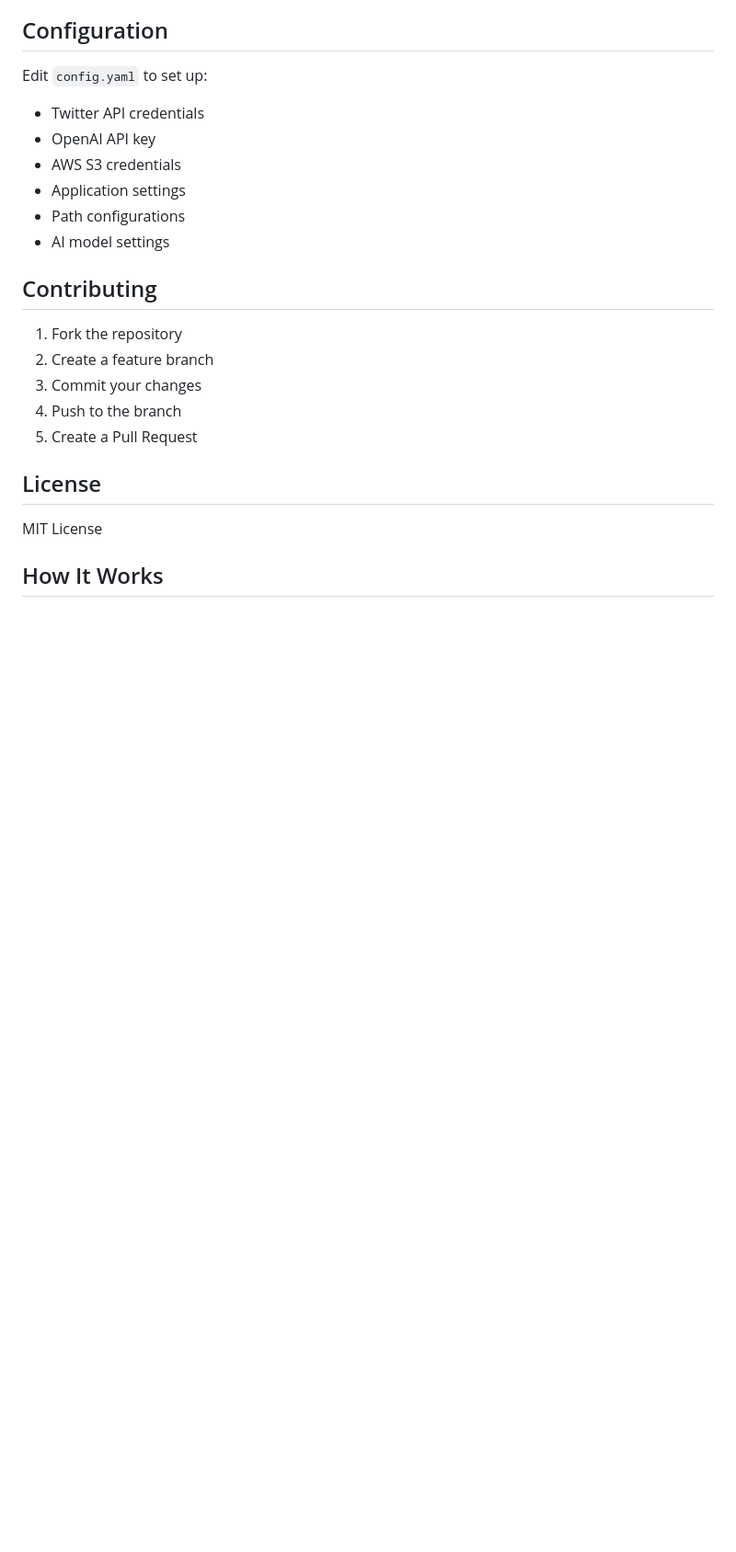
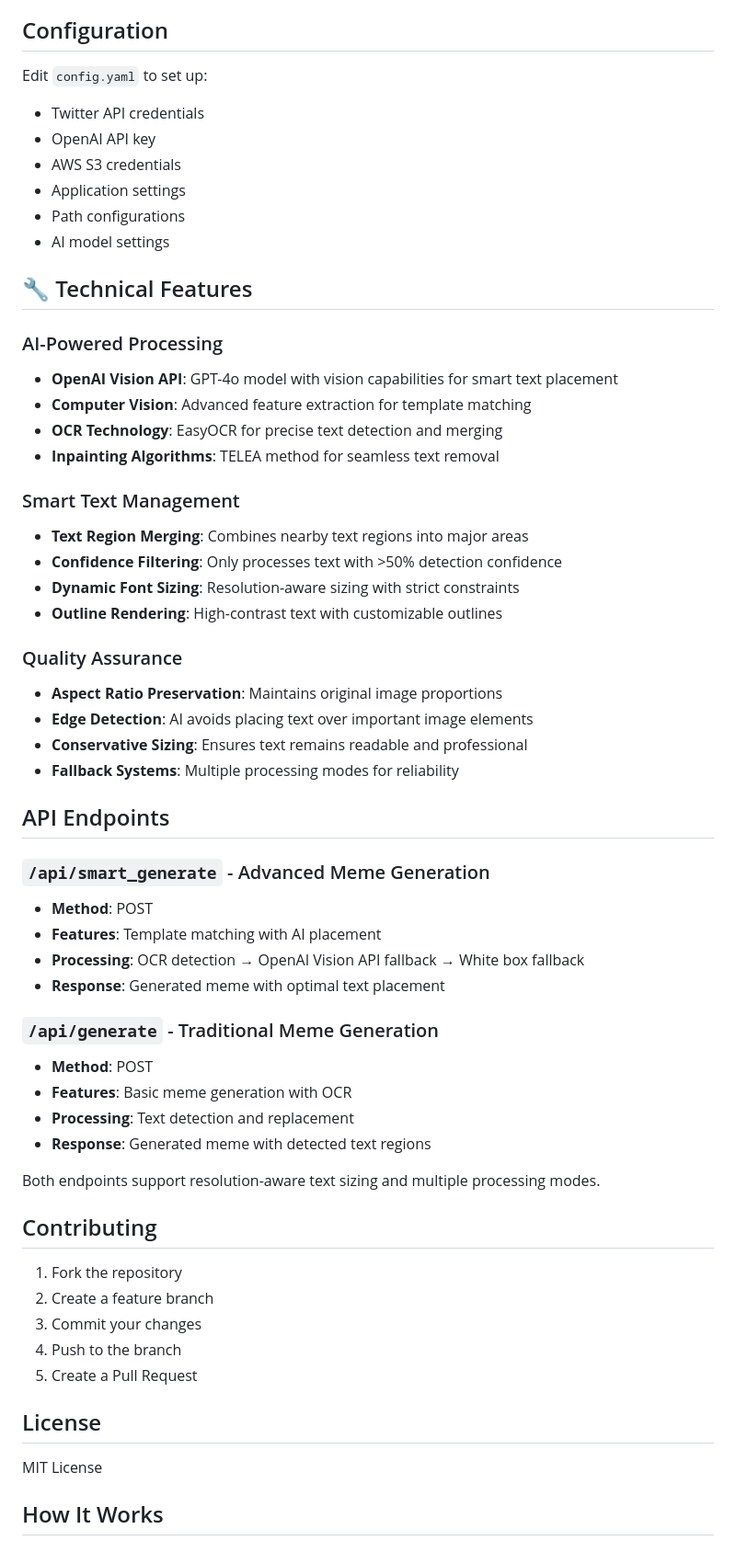
Before and after one commit to agent-thor/meme-generator, a Markdown page: README.md, the part around one of its changes. Shown at 92% size. Rendered like a GitHub page; blank space fills up the shorter version.

```diff
--- a/README.md
+++ b/README.md
@@ -157,6 +235,42 @@ Edit `config.yaml` to set up:
 - Path configurations
 - AI model settings
 
+## 🔧 Technical Features
+
+### AI-Powered Processing
+- **OpenAI Vision API**: GPT-4o model with vision capabilities for smart text placement
+- **Computer Vision**: Advanced feature extraction for template matching
+- **OCR Technology**: EasyOCR for precise text detection and merging
+- **Inpainting Algorithms**: TELEA method for seamless text removal
+
+### Smart Text Management
+- **Text Region Merging**: Combines nearby text regions into major areas
+- **Confidence Filtering**: Only processes text with >50% detection confidence
+- **Dynamic Font Sizing**: Resolution-aware sizing with strict constraints
+- **Outline Rendering**: High-contrast text with customizable outlines
+
+### Quality Assurance
+- **Aspect Ratio Preservation**: Maintains original image proportions
+- **Edge Detection**: AI avoids placing text over important image elements
+- **Conservative Sizing**: Ensures text remains readable and professional
+- **Fallback Systems**: Multiple processing modes for reliability
+
+## API Endpoints
+
+### `/api/smart_generate` - Advanced Meme Generation
+- **Method**: POST
+- **Features**: Template matching with AI placement
+- **Processing**: OCR detection → OpenAI Vision API fallback → White box fallback
+- **Response**: Generated meme with optimal text placement
+
+### `/api/generate` - Traditional Meme Generation
+- **Method**: POST
+- **Features**: Basic meme generation with OCR
+- **Processing**: Text detection and replacement
+- **Response**: Generated meme with detected text regions
+
+Both endpoints support resolution-aware text sizing and multiple processing modes.
+
 ## Contributing
 
 1. Fork the repository
```
Also changed, not shown: other parts of README.md (+133 -46 lines).
